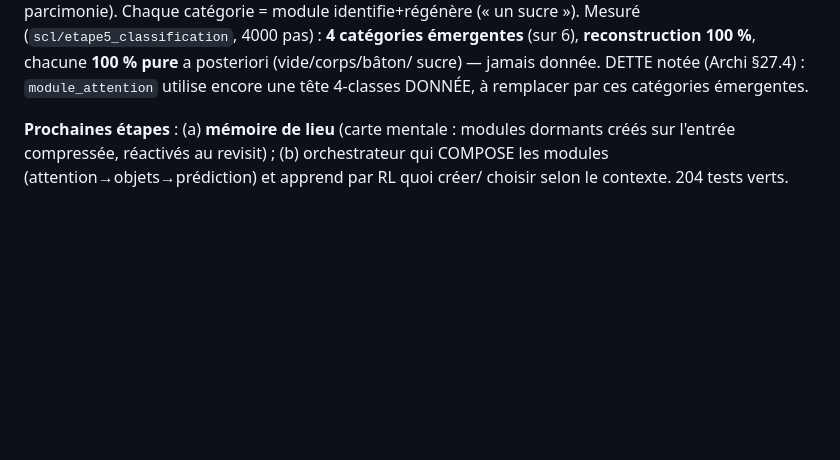
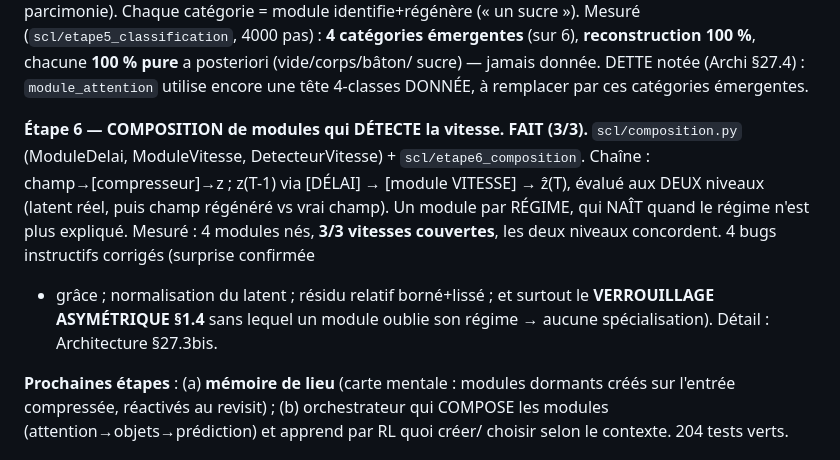
Before and after one commit to Etienne-Lamy/AGI-Claude, a Markdown page: STATUS.md, the part around the change. Drawn GitHub-style; blank space fills up the shorter version.

```diff
--- a/STATUS.md
+++ b/STATUS.md
@@ -52,6 +52,16 @@ le système découvre les SORTES d'éléments SANS étiquette (codebook ; catég
 (sur 6), **reconstruction 100 %**, chacune **100 % pure** a posteriori (vide/corps/bâton/
 sucre) — jamais donnée. DETTE notée (Archi §27.4) : `module_attention` utilise encore une
 tête 4-classes DONNÉE, à remplacer par ces catégories émergentes.
+
+**Étape 6 — COMPOSITION de modules qui DÉTECTE la vitesse. FAIT (3/3).**
+`scl/composition.py` (ModuleDelai, ModuleVitesse, DetecteurVitesse) + `scl/etape6_composition`.
+Chaîne : champ→[compresseur]→z ; z(T-1) via [DÉLAI] → [module VITESSE] → ẑ(T), évalué
+aux DEUX niveaux (latent réel, puis champ régénéré vs vrai champ). Un module par RÉGIME,
+qui NAÎT quand le régime n'est plus expliqué. Mesuré : 4 modules nés, **3/3 vitesses
+couvertes**, les deux niveaux concordent. 4 bugs instructifs corrigés (surprise confirmée
++ grâce ; normalisation du latent ; résidu relatif borné+lissé ; et surtout le
+**VERROUILLAGE ASYMÉTRIQUE §1.4** sans lequel un module oublie son régime → aucune
+spécialisation). Détail : Architecture §27.3bis.
 
 **Prochaines étapes** : (a) **mémoire de lieu** (carte mentale : modules dormants
 créés sur l'entrée compressée, réactivés au revisit) ; (b) orchestrateur qui
```
Also changed, not shown: Architecture SCL Code v2.md (+23 -0 lines).
